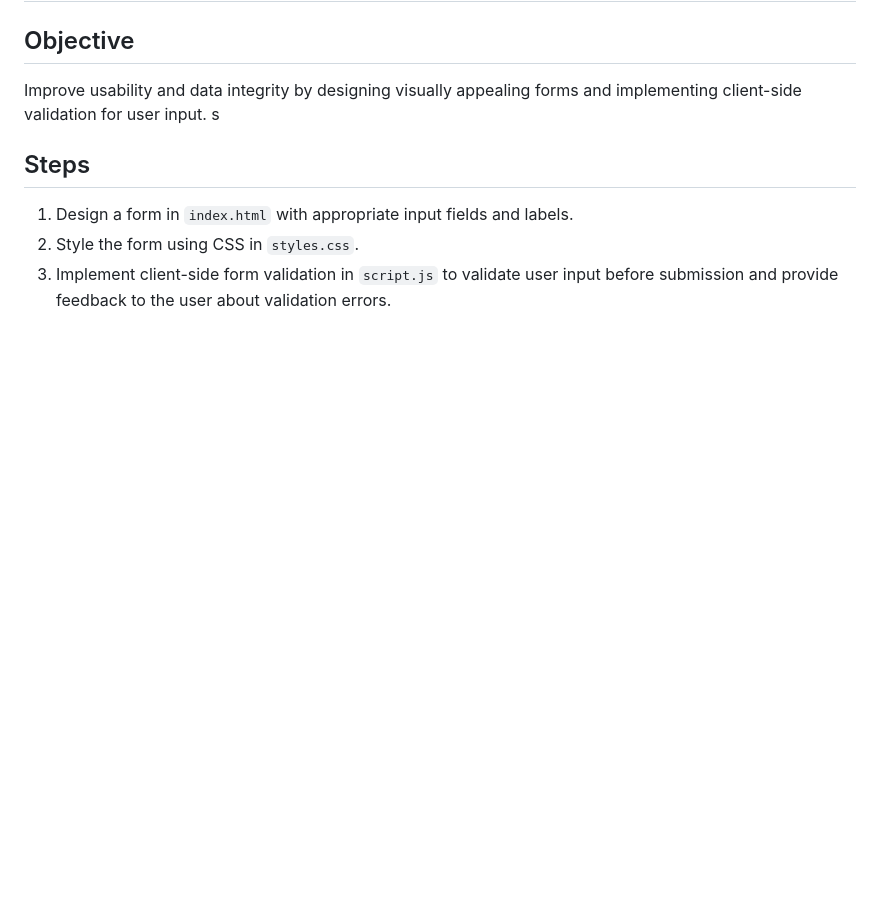
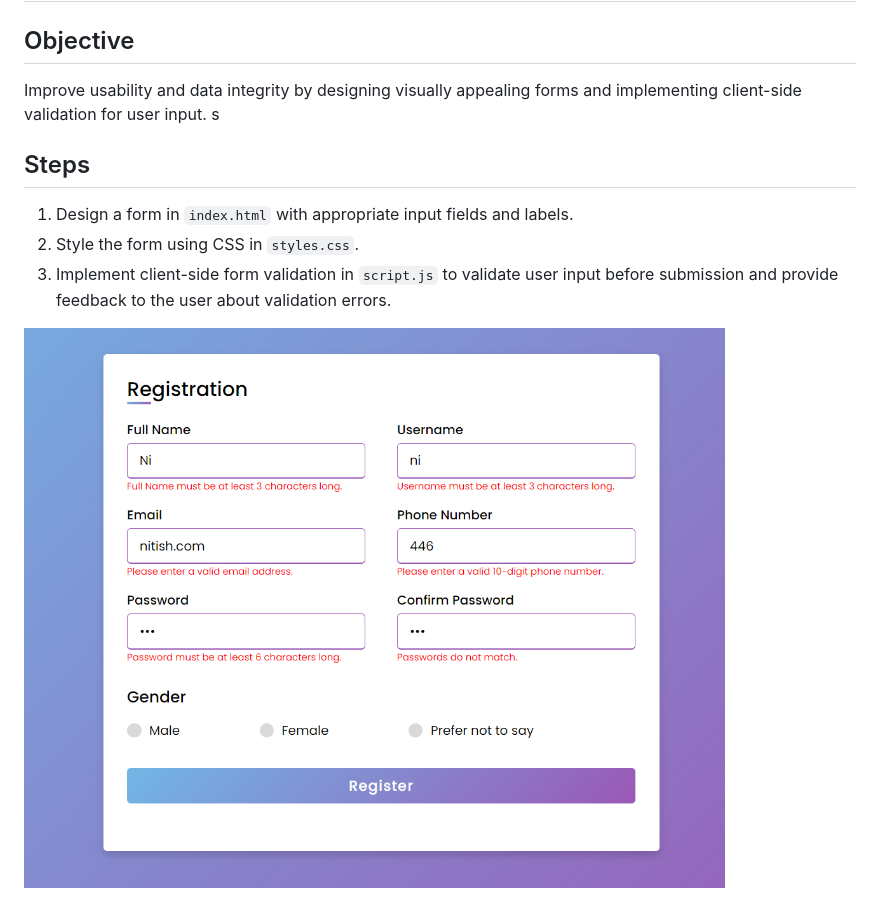
Before and after one commit to nitishkumarpandit-dev/Interactive-Website-Development-Congifyz, a Markdown page: README.md, the part around the change. Drawn GitHub-style; pictures changed too: image.png (added); blank space fills up the shorter version.

Commit message:
updated screenshot

```diff
--- a/README.md
+++ b/README.md
@@ -10,3 +10,5 @@ s
 1. Design a form in `index.html` with appropriate input fields and labels.
 2. Style the form using CSS in `styles.css`.
 3. Implement client-side form validation in `script.js` to validate user input before submission and provide feedback to the user about validation errors.
+
+![Registration From](image.png)
```
